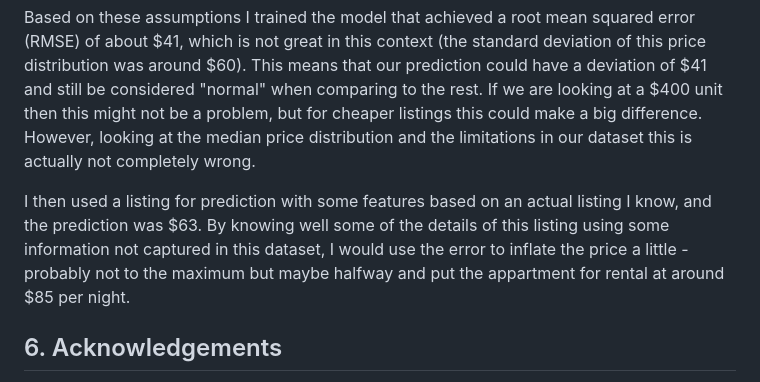
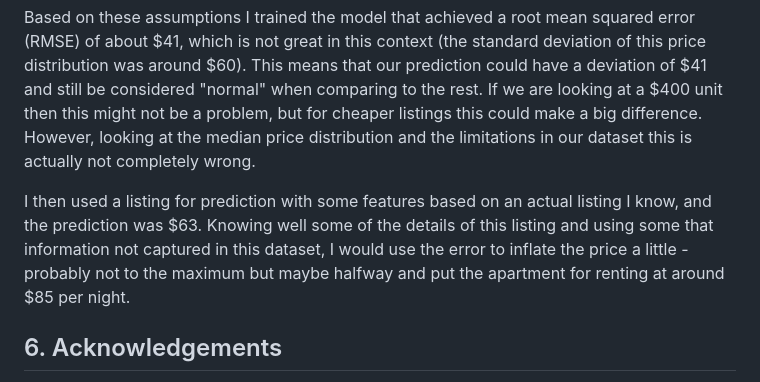
Before and after one commit to bruno-f7s/portfolio, a Markdown page: airbnb-porto-2023/README.md, the part around the change. Drawn GitHub-style.

Commit message:
Update spelling corrections README.md

```diff
--- a/airbnb-porto-2023/README.md
+++ b/airbnb-porto-2023/README.md
@@ -137,7 +137,7 @@ Finally, I also decided to only include listings that had a maximum price per ni
 
 Based on these assumptions I trained the model that achieved a root mean squared error (RMSE) of about $41, which is not great in this context (the standard deviation of this price distribution was around $60). This means that our prediction could have a deviation of $41 and still be considered "normal" when comparing to the rest. If we are looking at a $400 unit then this might not be a problem, but for cheaper listings this could make a big difference. However, looking at the median price distribution and the limitations in our dataset this is actually not completely wrong.
 
-I then used a listing for prediction with some features based on an actual listing I know, and the prediction was $63. By knowing well some of the details of this listing using some information not captured in this dataset, I would use the error to inflate the price a little - probably not to the maximum but maybe halfway and put the appartment for rental at around $85 per night.
+I then used a listing for prediction with some features based on an actual listing I know, and the prediction was $63. Knowing well some of the details of this listing and using some that information not captured in this dataset, I would use the error to inflate the price a little - probably not to the maximum but maybe halfway and put the apartment for renting at around $85 per night.
 
 ## 6. Acknowledgements
 - I would like mention to the website <a href=http://insideairbnb.com/get-the-data/>Inside Airbnb</a> from where I retrieved this project's data, because the team there did an amazing job in keeping data up-to-date for numerous cities worldwide. Feel free to check the website in case you want to do a similar analysis for your hometown.
```
